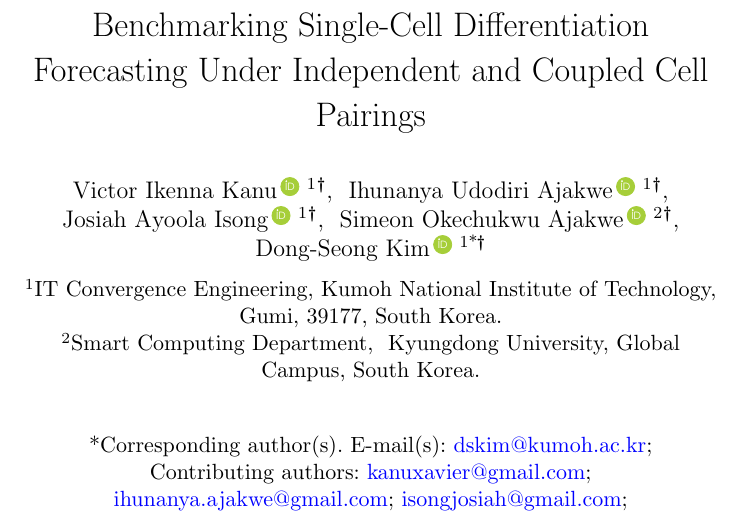
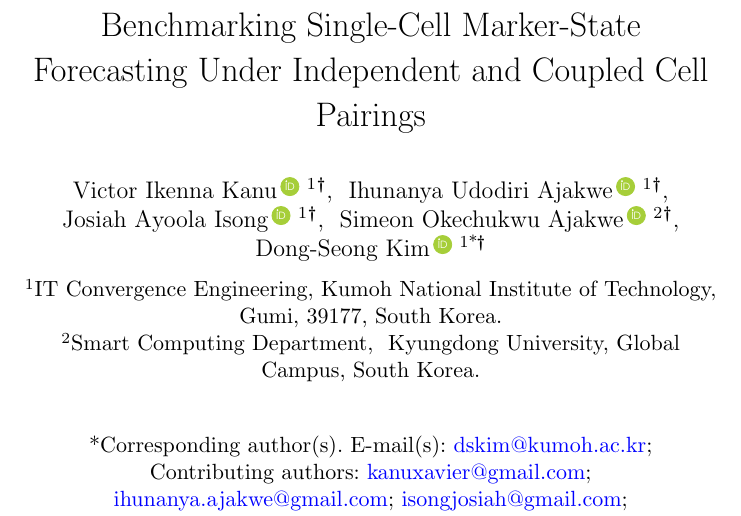
Before and after one commit to xaviwho/leakage-safe-benchmark, a LaTeX paper (paper/sn-article.tex): part of page 1 of 32, cut so that both start at the same text. Compiled offline with pdfLaTeX.

Commit message:
Compiled 2026-10-28 12:57 UTC

```diff
--- a/paper/sn-article.tex
+++ b/paper/sn-article.tex
@@ -91,7 +91,7 @@
 
 \begin{document}
 
-\title[Forecasting Under Independent and Coupled Pairings]{Benchmarking Single-Cell Differentiation Forecasting Under Independent and Coupled Cell Pairings}
+\title[Forecasting Under Independent and Coupled Pairings]{Benchmarking Single-Cell Marker-State Forecasting Under Independent and Coupled Cell Pairings}
 
 
 \author[1]{\fnm{Victor Ikenna} \sur{Kanu}\orcid{0009-0005-5606-8105}}\email{kanuxavier@gmail.com}
```
